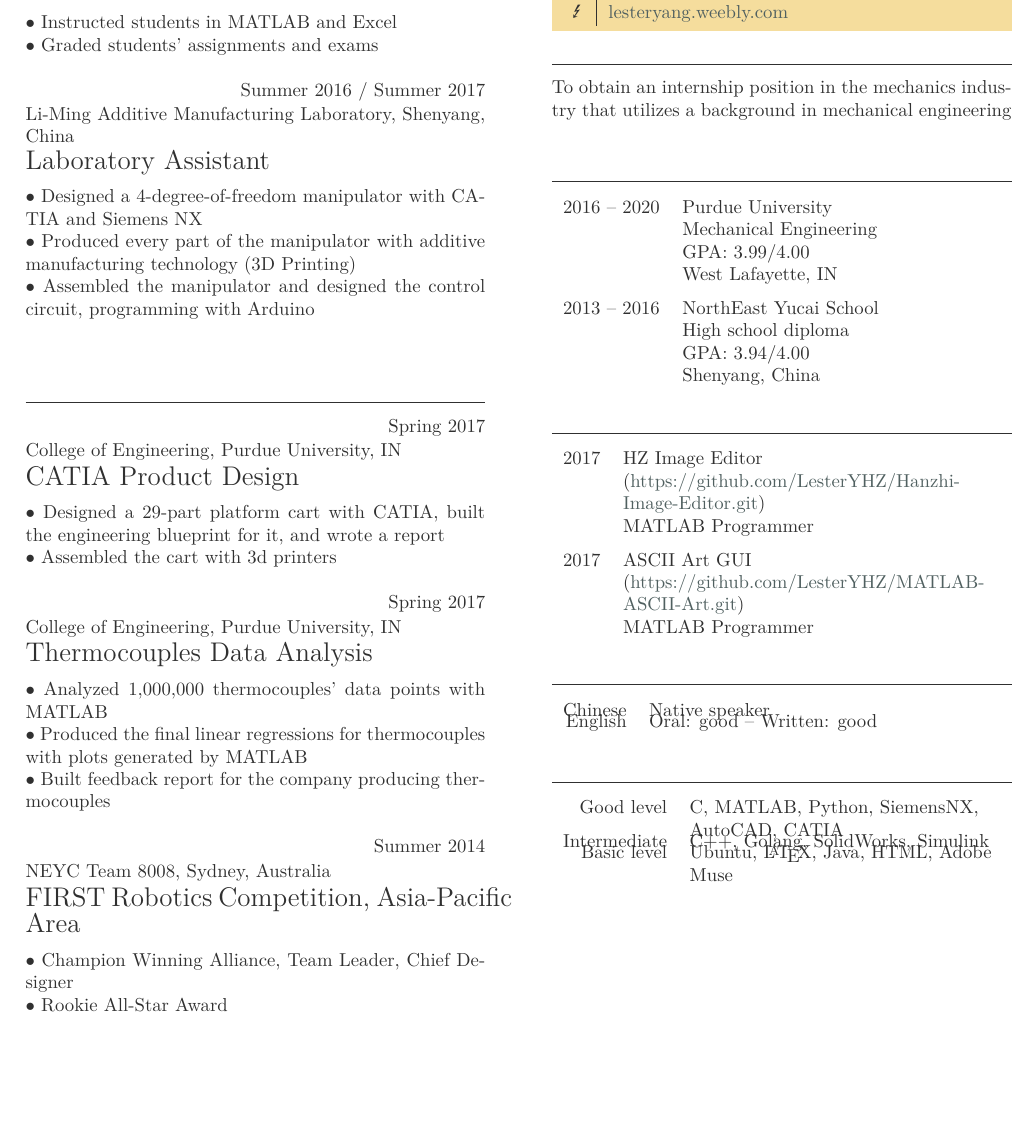
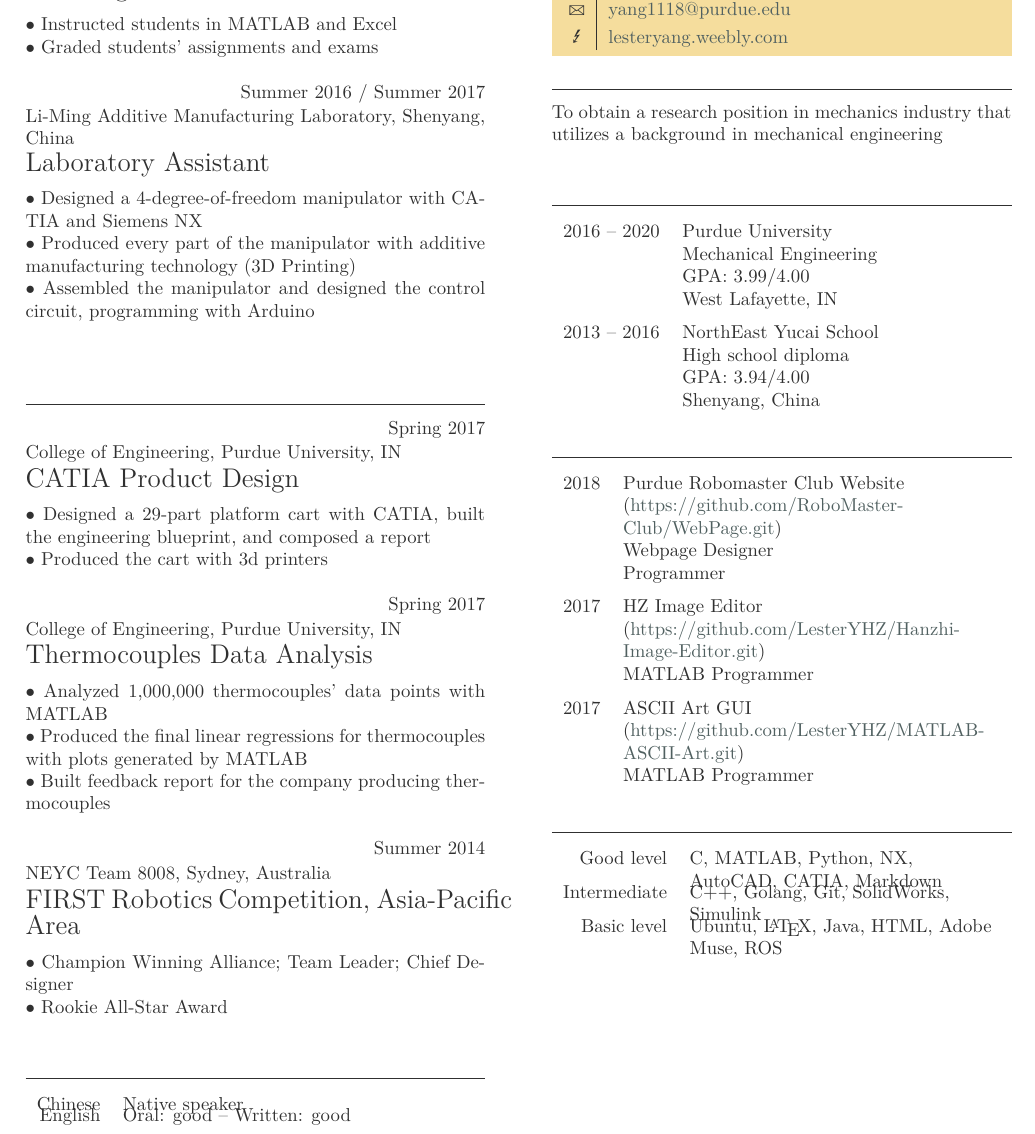
Before and after one commit to LesterYHZ/Hanzhi_Curriculum_Vitae, a LaTeX CV (cv.tex): part of the page, cut at the place of the change, the shorter picture padded with empty space. Compiled offline with LuaLaTeX.

Commit message:
Update cv.tex

```diff
--- a/cv.tex
+++ b/cv.tex
@@ -35,8 +35,8 @@ $\bullet$ Assembled the manipulator and designed the control circuit, programmin
      {College of Engineering, Purdue University, IN}
      {CATIA Product Design}
 
-$\bullet$ Designed a 29-part platform cart with CATIA, built the engineering blueprint for it, and wrote a report\\
-$\bullet$ Assembled the cart with 3d printers
+$\bullet$ Designed a 29-part platform cart with CATIA, built the engineering blueprint, and composed a report\\
+$\bullet$ Produced the cart with 3d printers
 
 \item{Spring 2017}
      {College of Engineering, Purdue University, IN}
@@ -50,21 +50,27 @@ $\bullet$ Built feedback report for the company producing thermocouples
      {NEYC Team 8008, Sydney, Australia}
      {FIRST Robotics Competition, Asia-Pacific Area}
 
-$\bullet$ Champion Winning Alliance, Team Leader, Chief Designer\\
+$\bullet$ Champion Winning Alliance; Team Leader; Chief Designer\\
 $\bullet$ Rookie All-Star Award
 
+\section{Communication skills}
+
+\begin{factlist}
+\item{Chinese}{Native speaker}
+\item{English}{Oral: good -- Written: good}
+\end{factlist}
 
 \end{eventlist}
 
 \personal
     [lesteryang.weebly.com]
     {2243 US Highway 52 W.\newline West Lafayette, IN 47906}
-    {+1(765)409-9814}
+    {+1(765)409-9814 \newline +86(155)2418-9772}
     {yang1118@purdue.edu}
 
 \section{Objective}
 
-To obtain an internship position in the mechanics industry that utilizes a background in mechanical engineering
+To obtain a research position in mechanics industry that utilizes a background in mechanical engineering
 
 \section{Education}
 
@@ -84,6 +90,11 @@ To obtain an internship position in the mechanics industry that utilizes a backg
 
 \begin{yearlist}
 
+\item{2018}
+     {Purdue Robomaster Club Website\newline
+     (\href{https://github.com/RoboMaster-Club/WebPage.git}{https://github.com/RoboMaster-Club/WebPage.git})}
+     {Webpage Designer\newline Programmer}
+
 \item{2017}
      {HZ Image Editor\newline (\href{https://github.com/LesterYHZ/Hanzhi-Image-Editor.git}{https://github.com/LesterYHZ/Hanzhi-Image-Editor.git})}
      {MATLAB Programmer}
@@ -95,25 +106,19 @@ To obtain an internship position in the mechanics industry that utilizes a backg
 
 \end{yearlist}
 
-\section{Communication skills}
-
-\begin{factlist}
-\item{Chinese}{Native speaker}
-\item{English}{Oral: good -- Written: good}
-\end{factlist}
 
 \section{Computer/Engineering Skills}
 
 \begin{factlist}
 
 \item{Good level}
-     {C, MATLAB, Python, SiemensNX, AutoCAD, CATIA }
+     {C, MATLAB, Python, NX, AutoCAD, CATIA, Markdown }
 
 \item{Intermediate}
-     {C++, Golang, SolidWorks, Simulink}
+     {C++, Golang, Git, SolidWorks, Simulink}
 
 \item{Basic level}
-     {Ubuntu, \LaTeX, Java, HTML, Adobe Muse}
+     {Ubuntu, \LaTeX, Java, HTML, Adobe Muse, ROS}
 
 \end{factlist}
 
```
Also changed, not shown: cv.tex (11 more changed lines).
